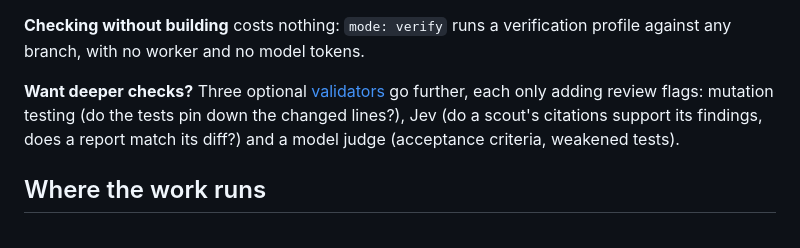
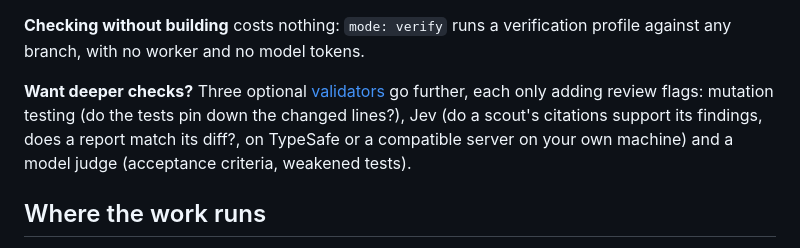
Before and after one commit to rayson-tech/nomarmy, a Markdown page: README.md, the part around the change. Rendered like a GitHub page.

Commit message:
docs: the local endpoint in security, reference and the README
Co-Authored-By: Claude Opus 5.5 <noreply@anthropic.com>
Claude-Session: https://claude.ai/code/session_01VH9xu5fiScDZQqSt6TSAS8

```diff
--- a/README.md
+++ b/README.md
@@ -58,7 +58,7 @@ Failing verification stays failed, unconditionally. A malformed report isn't aut
 
 **Checking without building** costs nothing: `mode: verify` runs a verification profile against any branch, with no worker and no model tokens.
 
-**Want deeper checks?** Three optional [validators](https://github.com/rayson-tech/nomarmy/blob/main/docs/validators.md) go further, each only adding review flags: mutation testing (do the tests pin down the changed lines?), Jev (do a scout's citations support its findings, does a report match its diff?) and a model judge (acceptance criteria, weakened tests).
+**Want deeper checks?** Three optional [validators](https://github.com/rayson-tech/nomarmy/blob/main/docs/validators.md) go further, each only adding review flags: mutation testing (do the tests pin down the changed lines?), Jev (do a scout's citations support its findings, does a report match its diff?, on TypeSafe or a compatible server on your own machine) and a model judge (acceptance criteria, weakened tests).
 
 ## Where the work runs
 
```
Also changed, not shown: docs/reference.md (+1 -1 lines), docs/security.md (+1 -1 lines).
